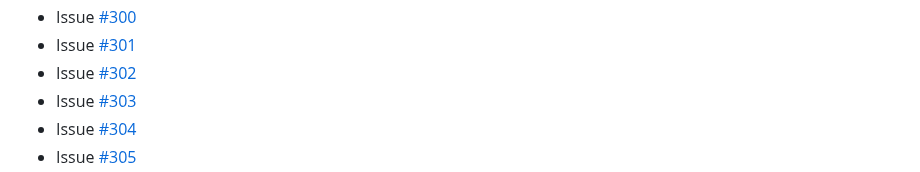
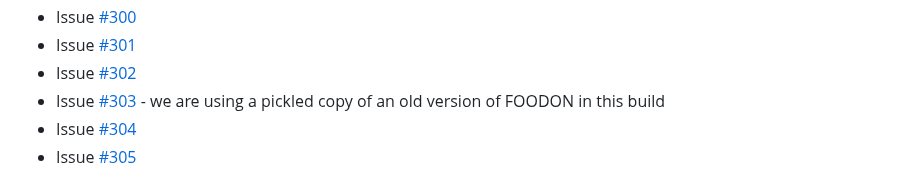
Before and after one commit to RTXteam/RTX-KG2, a Markdown page: kg2-versions.md, the part around one of its changes. Rendered like a GitHub page.

Commit message:
#303 put a disclaimer in #307 #312 add an issue to the issue list

```diff
--- a/kg2-versions.md
+++ b/kg2-versions.md
@@ -28,6 +28,6 @@ Issues:
 - Issue [#300](https://github.com/RTXteam/RTX-KG2/issues/300)
 - Issue [#301](https://github.com/RTXteam/RTX-KG2/issues/301)
 - Issue [#302](https://github.com/RTXteam/RTX-KG2/issues/302)
-- Issue [#303](https://github.com/RTXteam/RTX-KG2/issues/303)
+- Issue [#303](https://github.com/RTXteam/RTX-KG2/issues/303) - we are using a pickled copy of an old version of FOODON in this build
 - Issue [#304](https://github.com/RTXteam/RTX-KG2/issues/304)
 - Issue [#305](https://github.com/RTXteam/RTX-KG2/issues/305)
```
Also changed, not shown: other parts of kg2-versions.md (+1 -0 lines).
